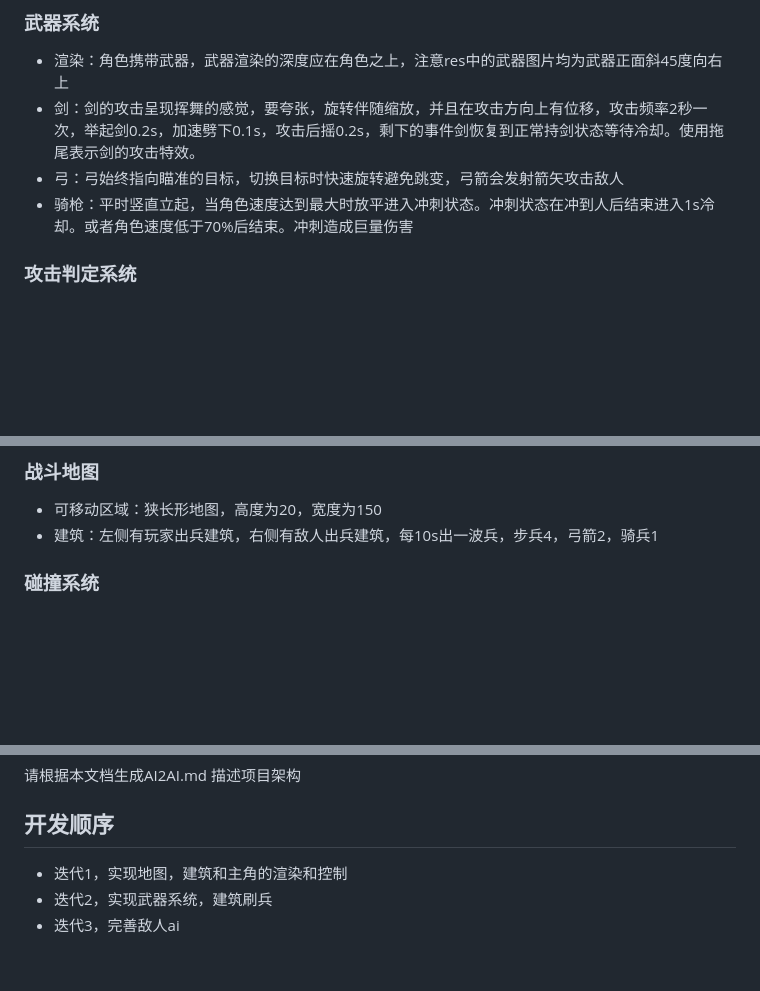
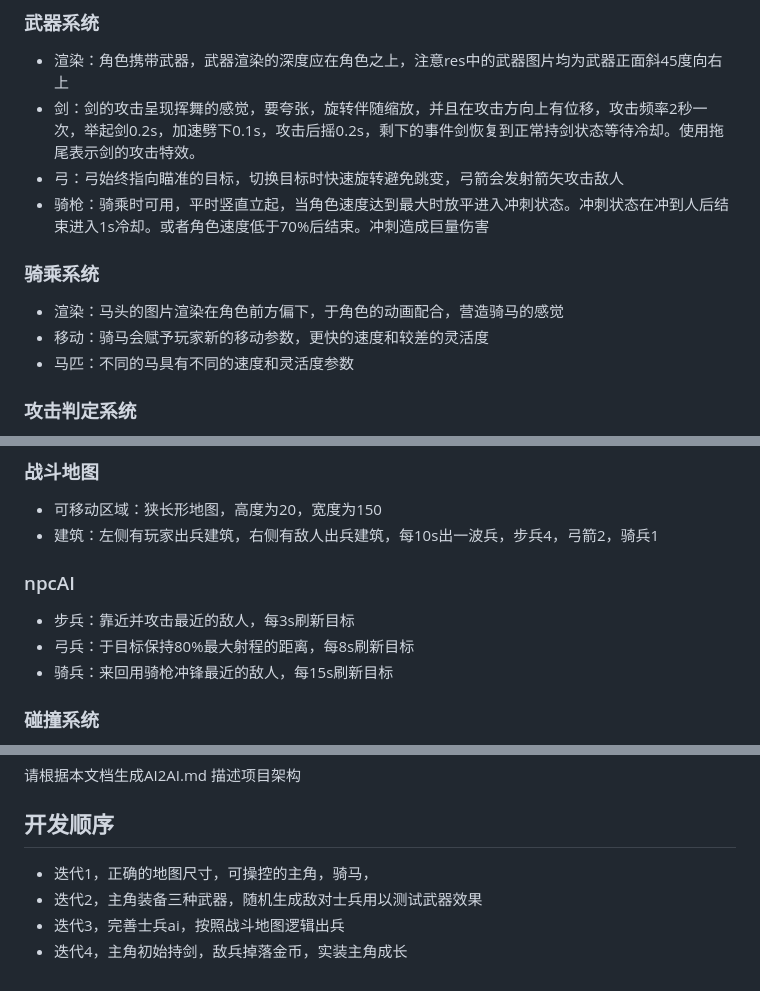
Before and after one commit to RemoYuduo/AIGames, a Markdown page: MB/.SPEC/Me2AI.md, 3 parts joined by grey strips. Rendered like a GitHub page; blank space fills up the shorter version.

Commit message:
spec
spec

```diff
--- a/MB/.SPEC/Me2AI.md
+++ b/MB/.SPEC/Me2AI.md
@@ -18,7 +18,12 @@
 - 渲染：角色携带武器，武器渲染的深度应在角色之上，注意res中的武器图片均为武器正面斜45度向右上
 - 剑：剑的攻击呈现挥舞的感觉，要夸张，旋转伴随缩放，并且在攻击方向上有位移，攻击频率2秒一次，举起剑0.2s，加速劈下0.1s，攻击后摇0.2s，剩下的事件剑恢复到正常持剑状态等待冷却。使用拖尾表示剑的攻击特效。
 - 弓：弓始终指向瞄准的目标，切换目标时快速旋转避免跳变，弓箭会发射箭矢攻击敌人
-- 骑枪：平时竖直立起，当角色速度达到最大时放平进入冲刺状态。冲刺状态在冲到人后结束进入1s冷却。或者角色速度低于70%后结束。冲刺造成巨量伤害
+- 骑枪：骑乘时可用，平时竖直立起，当角色速度达到最大时放平进入冲刺状态。冲刺状态在冲到人后结束进入1s冷却。或者角色速度低于70%后结束。冲刺造成巨量伤害
+
+### 骑乘系统
+- 渲染：马头的图片渲染在角色前方偏下，于角色的动画配合，营造骑马的感觉
+- 移动：骑马会赋予玩家新的移动参数，更快的速度和较差的灵活度
+- 马匹：不同的马具有不同的速度和灵活度参数
 
 
 ### 攻击判定系统
@@ -34,6 +39,11 @@
 ### 战斗地图
 - 可移动区域：狭长形地图，高度为20，宽度为150
 - 建筑：左侧有玩家出兵建筑，右侧有敌人出兵建筑，每10s出一波兵，步兵4，弓箭2，骑兵1
+
+### npcAI
+- 步兵：靠近并攻击最近的敌人，每3s刷新目标
+- 弓兵：于目标保持80%最大射程的距离，每8s刷新目标
+- 骑兵：来回用骑枪冲锋最近的敌人，每15s刷新目标
 
 ### 碰撞系统
 - **概述**：角色具备圆形碰撞和质量，允许角色重叠，当角色之间碰撞重叠时，依据重叠的深度，产生反向的推挤位移
@@ -69,6 +79,7 @@
 
 
 ## 开发顺序
-- 迭代1，实现地图，建筑和主角的渲染和控制
-- 迭代2，实现武器系统，建筑刷兵
-- 迭代3，完善敌人ai
+- 迭代1，正确的地图尺寸，可操控的主角，骑马，
+- 迭代2，主角装备三种武器，随机生成敌对士兵用以测试武器效果
+- 迭代3，完善士兵ai，按照战斗地图逻辑出兵
+- 迭代4，主角初始持剑，敌兵掉落金币，实装主角成长
```
